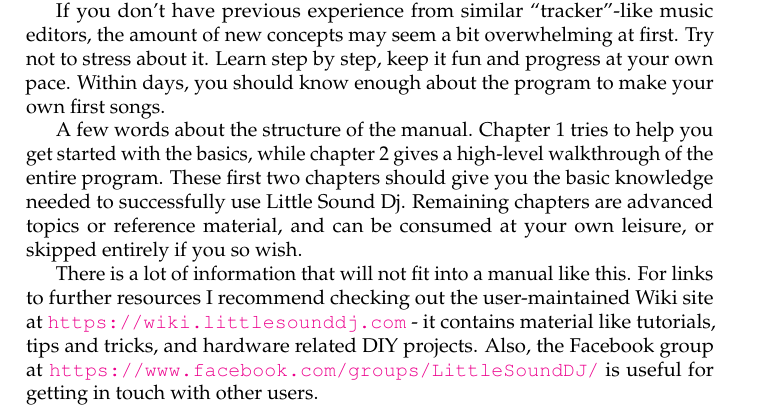
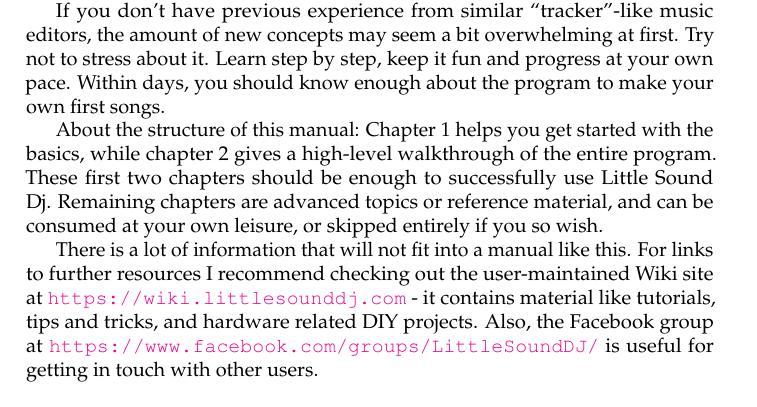
Before and after one commit to jkotlinski/lsdj-doc, a LaTeX thesis (lsdj-manual.tex, which reads hi.tex): part of page 3 of 79, cut so that both start at the same text. Compiled offline with pdfLaTeX.

Commit message:
tweak hi text

```diff
--- a/hi.tex
+++ b/hi.tex
@@ -5,7 +5,7 @@ A lot of effort has been put into making this program as powerful and fast-worke
 
 If you don't have previous experience from similar ``tracker"-like music editors, the amount of new concepts may seem a bit overwhelming at first.  Try not to stress about it. Learn step by step, keep it fun and progress at your own pace. Within days, you should know enough about the program to make your own first songs.
 
-A few words about the structure of the manual. Chapter 1 tries to help you get started with the basics, while chapter 2 gives a high-level walkthrough of the entire program. These first two chapters should give you the basic knowledge needed to successfully use Little Sound Dj. Remaining chapters are advanced topics or reference material, and can be consumed at your own leisure, or skipped entirely if you so wish.
+About the structure of this manual: Chapter 1 helps you get started with the basics, while chapter 2 gives a high-level walkthrough of the entire program. These first two chapters should be enough to successfully use Little Sound Dj. Remaining chapters are advanced topics or reference material, and can be consumed at your own leisure, or skipped entirely if you so wish.
 
 There is a lot of information that will not fit into a manual like this. For links to further resources I recommend checking out the user-maintained Wiki site at \url{https://wiki.littlesounddj.com} - it contains material like tutorials, tips and tricks, and hardware related DIY projects. Also, the Facebook group at \url{https://www.facebook.com/groups/LittleSoundDJ/} is useful for getting in touch
 with other users.
```
